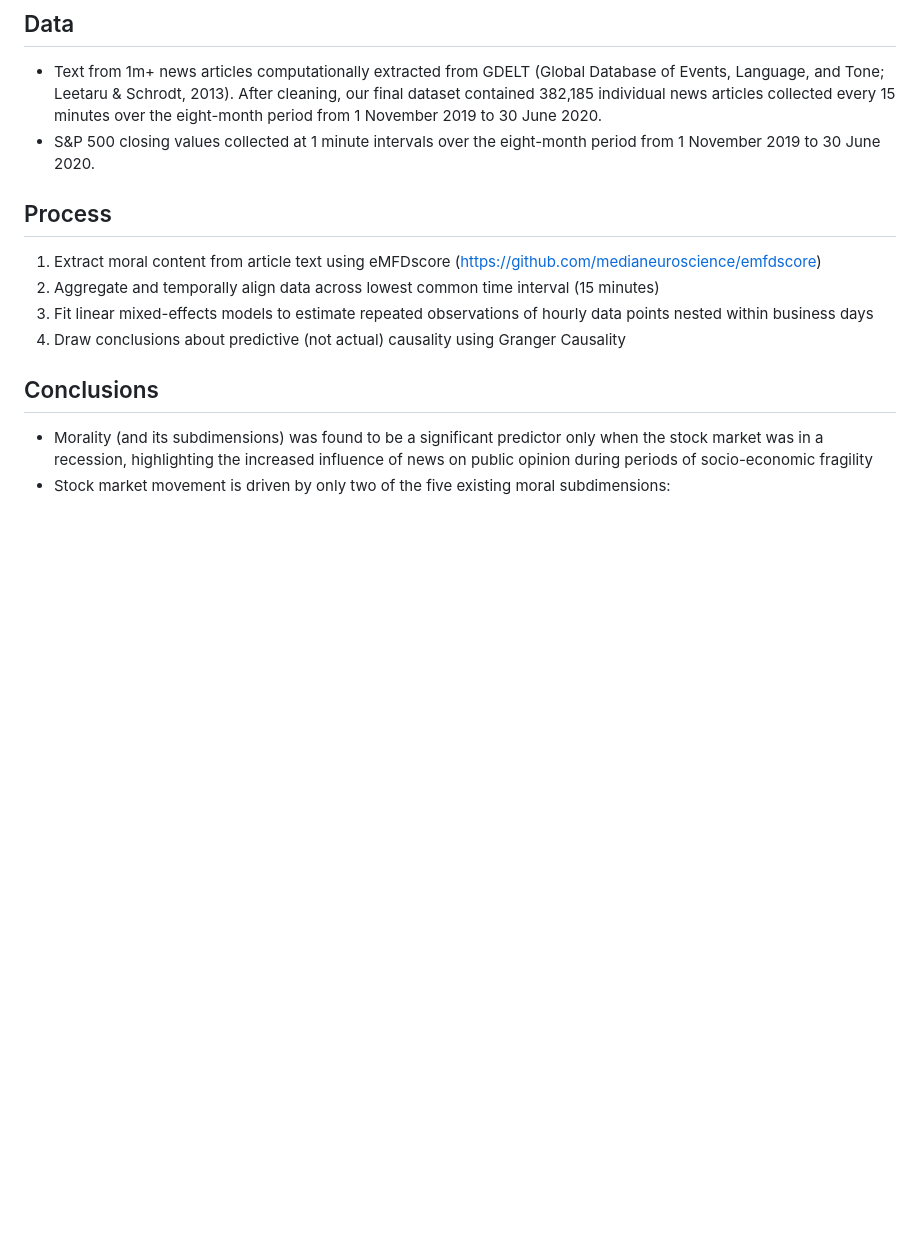
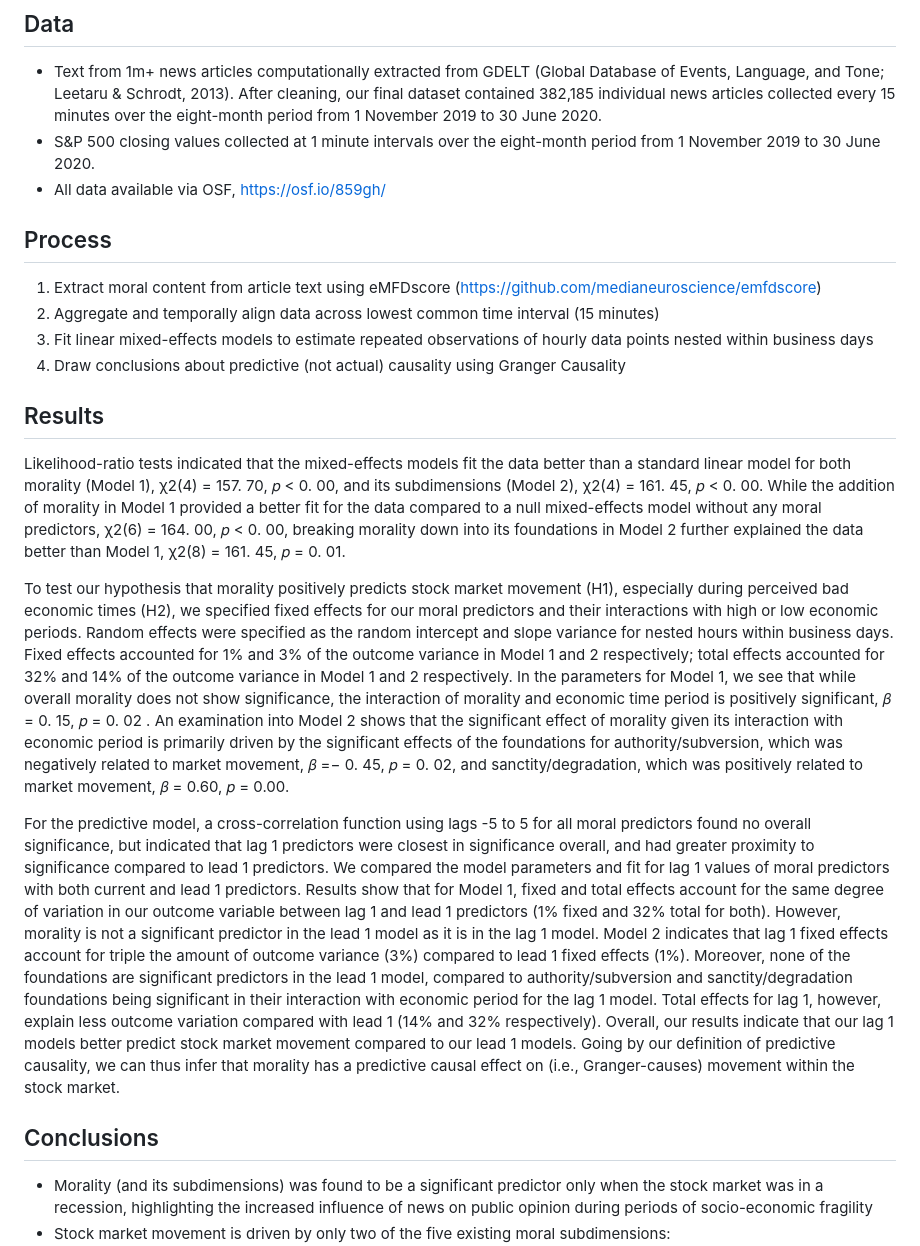
Before and after one commit to paulatwang/MF-Stocks, a Markdown page: README.md, the part around the change. Rendered like a GitHub page; blank space fills up the shorter version.

```diff
--- a/README.md
+++ b/README.md
@@ -7,12 +7,20 @@ The Model of Intuitive Morality and Exemplars (MIME) suggest that news audiences
 ## Data
 - Text from 1m+ news articles computationally extracted from GDELT (Global Database of Events, Language, and Tone; Leetaru & Schrodt, 2013). After cleaning, our final dataset contained 382,185 individual news articles collected every 15 minutes over the eight-month period from 1 November 2019 to 30 June 2020.
 - S&P 500 closing values collected at 1 minute intervals over the eight-month period from 1 November 2019 to 30 June 2020.
+- All data available via OSF, https://osf.io/859gh/
 
 ## Process
 1. Extract moral content from article text using eMFDscore (https://github.com/medianeuroscience/emfdscore)
 2. Aggregate and temporally align data across lowest common time interval (15 minutes)
 3. Fit linear mixed-effects models to estimate repeated observations of hourly data points nested within business days
 4. Draw conclusions about predictive (not actual) causality using Granger Causality
+
+## Results
+Likelihood-ratio tests indicated that the mixed-effects models fit the data better than a standard linear model for both morality (Model 1), χ2(4) = 157. 70, 𝑝 < 0. 00, and its subdimensions (Model 2), χ2(4) = 161. 45, 𝑝 < 0. 00. While the addition of morality in Model 1 provided a better fit for the data compared to a null mixed-effects model without any moral predictors, χ2(6) = 164. 00, 𝑝 < 0. 00, breaking morality down into its foundations in Model 2 further explained the data better than Model 1, χ2(8) = 161. 45, 𝑝 = 0. 01.
+
+To test our hypothesis that morality positively predicts stock market movement (H1), especially during perceived bad economic times (H2), we specified fixed effects for our moral predictors and their interactions with high or low economic periods. Random effects were specified as the random intercept and slope variance for nested hours within business days. Fixed effects accounted for 1% and 3% of the outcome variance in Model 1 and 2 respectively; total effects accounted for 32% and 14% of the outcome variance in Model 1 and 2 respectively. In the parameters for Model 1, we see that while overall morality does not show significance, the interaction of morality and economic time period is positively significant, 𝛽 = 0. 15, 𝑝 = 0. 02 . An examination into Model 2 shows that the significant effect of morality given its interaction with economic period is primarily driven by the significant effects of the foundations for authority/subversion, which was negatively related to market movement, 𝛽 =− 0. 45, 𝑝 = 0. 02, and sanctity/degradation, which was positively related to market movement, 𝛽 = 0.60, 𝑝 = 0.00.
+
+For the predictive model, a cross-correlation function using lags -5 to 5 for all moral predictors found no overall significance, but indicated that lag 1 predictors were closest in significance overall, and had greater proximity to significance compared to lead 1 predictors. We compared the model parameters and fit for lag 1 values of moral predictors with both current and lead 1 predictors. Results show that for Model 1, fixed and total effects account for the same degree of variation in our outcome variable between lag 1 and lead 1 predictors (1% fixed and 32% total for both). However, morality is not a significant predictor in the lead 1 model as it is in the lag 1 model. Model 2 indicates that lag 1 fixed effects account for triple the amount of outcome variance (3%) compared to lead 1 fixed effects (1%). Moreover, none of the foundations are significant predictors in the lead 1 model, compared to authority/subversion and sanctity/degradation foundations being significant in their interaction with economic period for the lag 1 model. Total effects for lag 1, however, explain less outcome variation compared with lead 1 (14% and 32% respectively). Overall, our results indicate that our lag 1 models better predict stock market movement compared to our lead 1 models. Going by our definition of predictive causality, we can thus infer that morality has a predictive causal effect on (i.e., Granger-causes) movement within the stock market.
 
 ## Conclusions
 - Morality (and its subdimensions) was found to be a significant predictor only when the stock market was in a recession, highlighting the increased influence of news on public opinion during periods of socio-economic fragility
```
